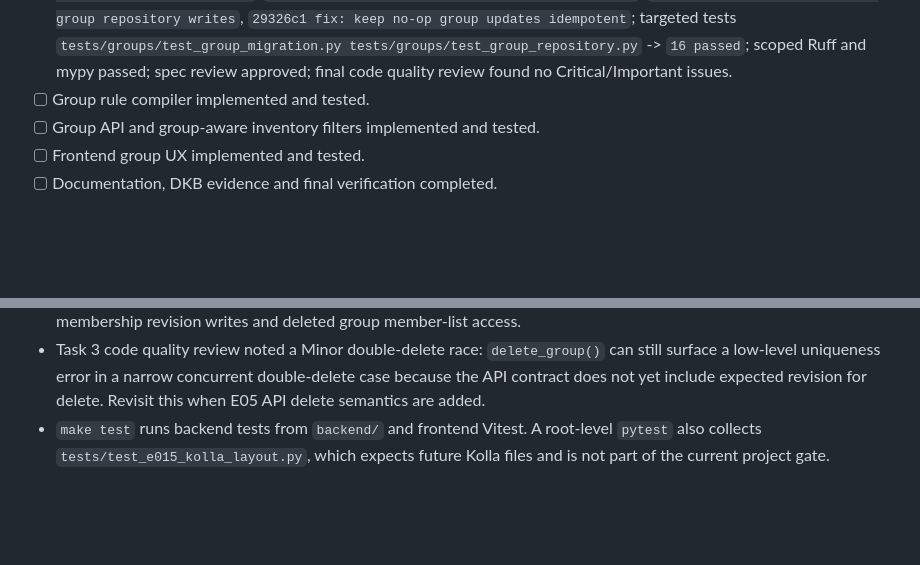
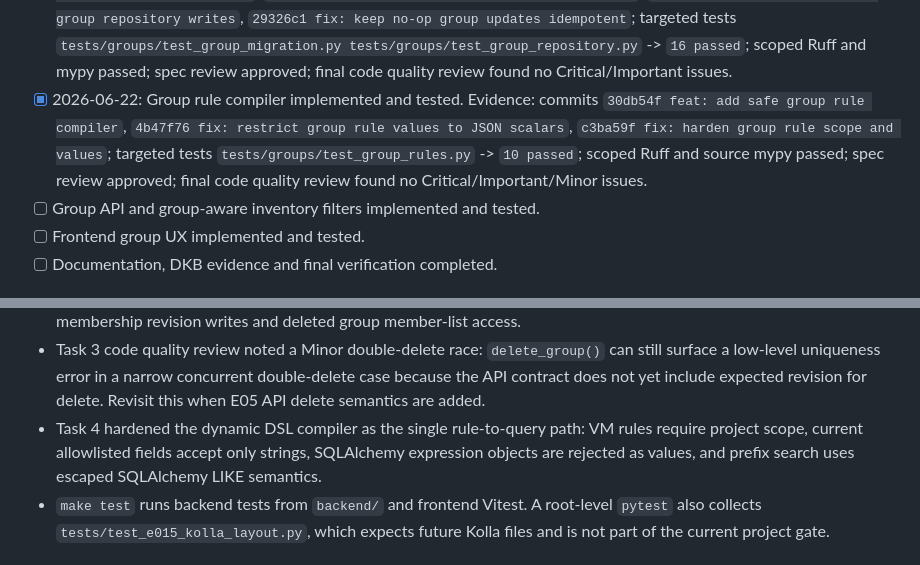
Before and after one commit to lebtmalorny-rgb/dawn, a Markdown page: docs/execplans/E05-resource-groups.md, 2 parts joined by grey strips. Rendered like a GitHub page; blank space fills up the shorter version.

Commit message:
docs: update E05 rule compiler progress

```diff
--- a/docs/execplans/E05-resource-groups.md
+++ b/docs/execplans/E05-resource-groups.md
@@ -124,7 +124,12 @@
   `tests/groups/test_group_migration.py tests/groups/test_group_repository.py` -> `16 passed`;
   scoped Ruff and mypy passed; spec review approved; final code quality review found no
   Critical/Important issues.
-- [ ] Group rule compiler implemented and tested.
+- [x] 2026-06-22: Group rule compiler implemented and tested. Evidence: commits
+  `30db54f feat: add safe group rule compiler`,
+  `4b47f76 fix: restrict group rule values to JSON scalars`,
+  `c3ba59f fix: harden group rule scope and values`; targeted tests
+  `tests/groups/test_group_rules.py` -> `10 passed`; scoped Ruff and source mypy passed; spec
+  review approved; final code quality review found no Critical/Important/Minor issues.
 - [ ] Group API and group-aware inventory filters implemented and tested.
 - [ ] Frontend group UX implemented and tested.
 - [ ] Documentation, DKB evidence and final verification completed.
@@ -151,6 +156,9 @@
 - Task 3 code quality review noted a Minor double-delete race: `delete_group()` can still surface a
   low-level uniqueness error in a narrow concurrent double-delete case because the API contract does
   not yet include expected revision for delete. Revisit this when E05 API delete semantics are added.
+- Task 4 hardened the dynamic DSL compiler as the single rule-to-query path: VM rules require project
+  scope, current allowlisted fields accept only strings, SQLAlchemy expression objects are rejected as
+  values, and prefix search uses escaped SQLAlchemy LIKE semantics.
 - `make test` runs backend tests from `backend/` and frontend Vitest. A root-level `pytest` also
   collects `tests/test_e015_kolla_layout.py`, which expects future Kolla files and is not part of the
   current project gate.
```
